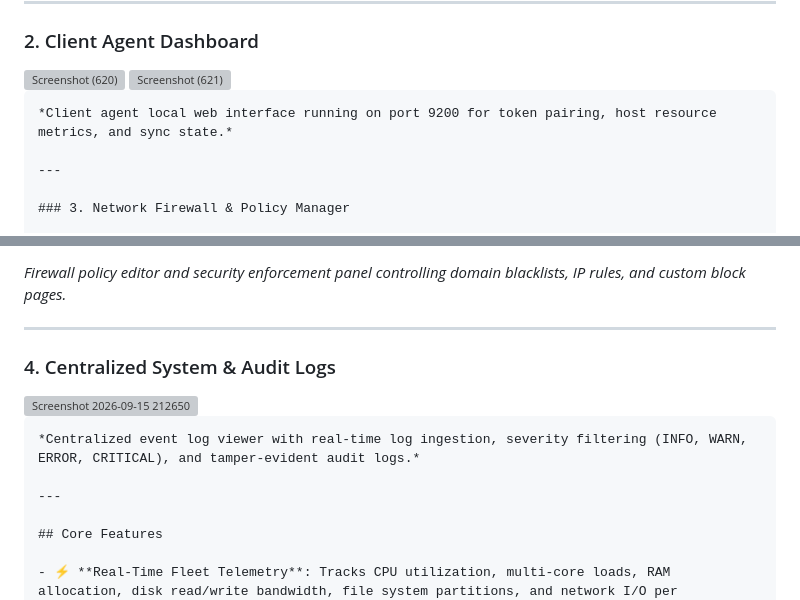
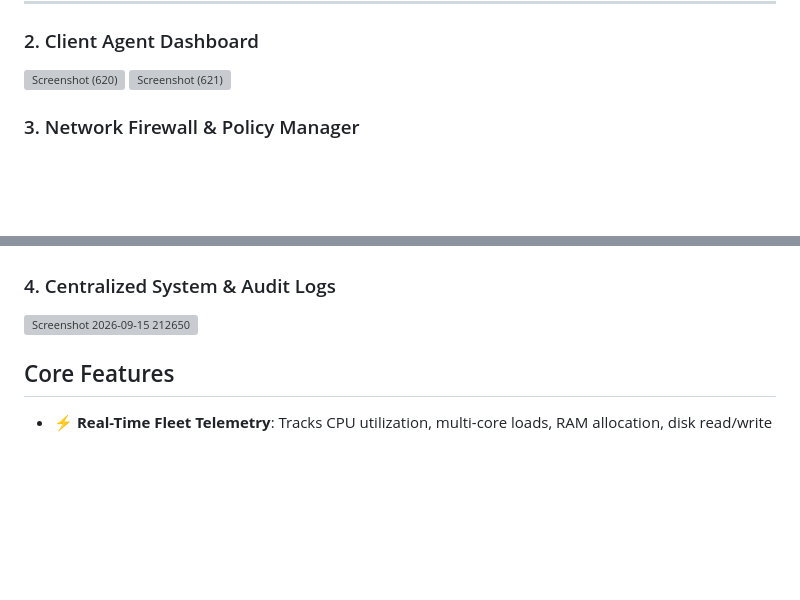
Before and after one commit to darsh4329/APEXEYE, a Markdown page: README.md, 2 parts joined by grey strips. GitHub-like rendering; blank space fills up the shorter version; grey boxes are pictures that could not be loaded.

Commit message:
Update README.md by removing unnecessary descriptions
Removed descriptions for client agent and firewall policy editor sections.

````diff
--- a/README.md
+++ b/README.md
@@ -64,10 +64,6 @@ Designed with zero-trust networking principles, client agents communicate strict
 
 <img width="1920" height="1080" alt="Screenshot (621)" src="https://github.com/user-attachments/assets/dbe6ac70-041d-40e2-9ecd-a1aec9867400" />
 
-```
-*Client agent local web interface running on port 9200 for token pairing, host resource metrics, and sync state.*
-
----
 
 ### 3. Network Firewall & Policy Manager
 
@@ -77,18 +72,13 @@ Designed with zero-trust networking principles, client agents communicate strict
 
 
-```
-*Firewall policy editor and security enforcement panel controlling domain blacklists, IP rules, and custom block pages.*
 
----
+
 
 ### 4. Centralized System & Audit Logs
 
 <img width="1852" height="877" alt="Screenshot 2026-09-15 212650" src="https://github.com/user-attachments/assets/39e45901-f99a-4d57-9170-a6141c20da71" />
 
-```
-*Centralized event log viewer with real-time log ingestion, severity filtering (INFO, WARN, ERROR, CRITICAL), and tamper-evident audit logs.*
 
----
 
 ## Core Features
 
````
Also changed, not shown: other parts of README.md (+2 -3 lines).
